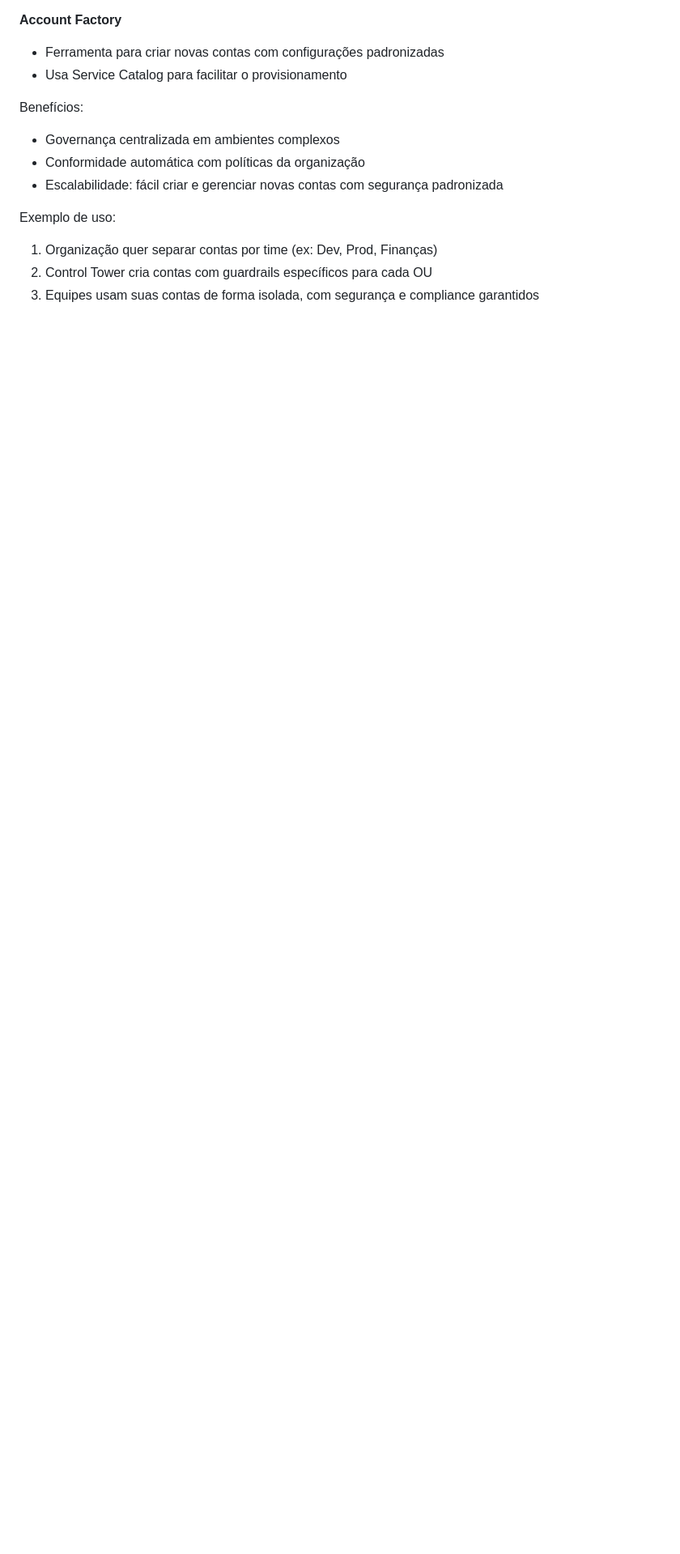
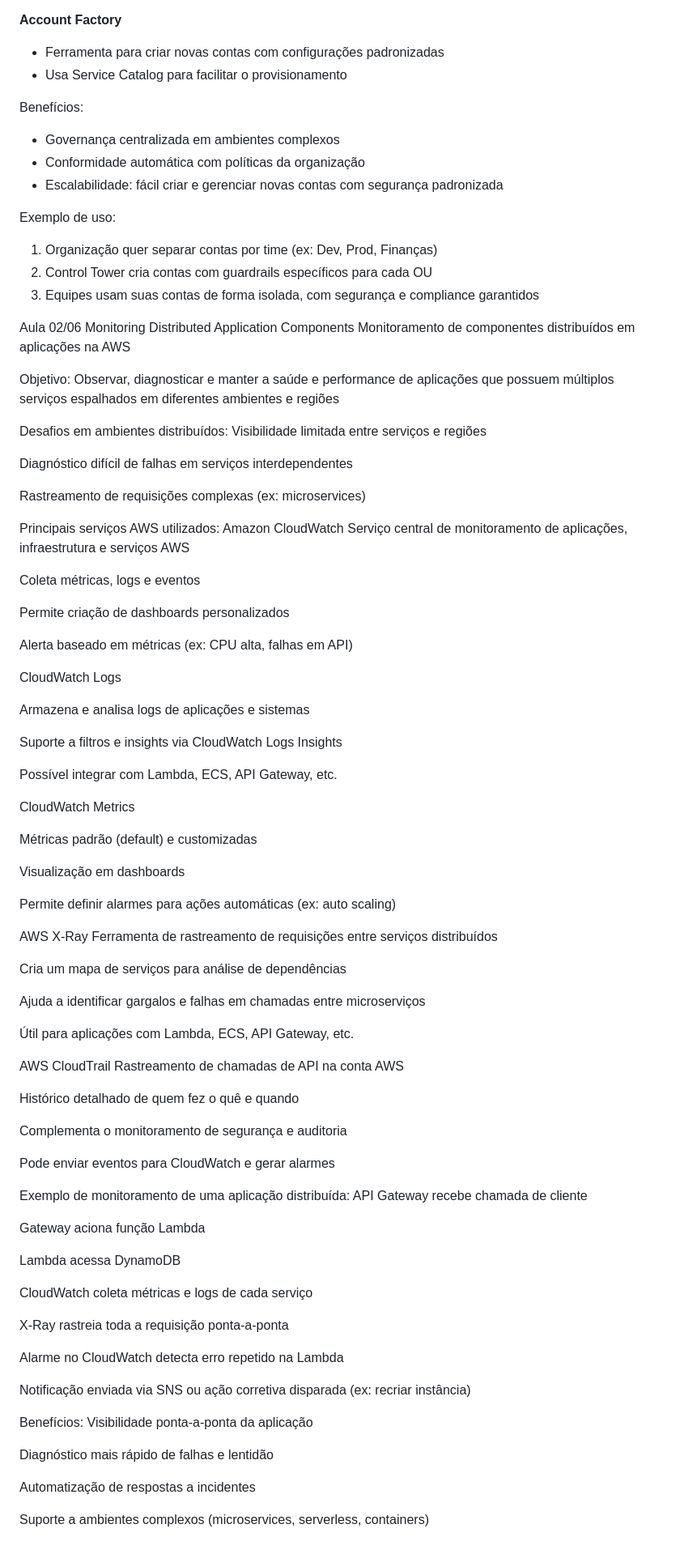
Before and after one commit to yduanrech/das2-2025, a Markdown page: README.md, the part around the change. Shown at 81% size. GitHub-like rendering; blank space fills up the shorter version.

```diff
--- a/README.md
+++ b/README.md
@@ -566,3 +566,85 @@ Exemplo de uso:
 1. Organização quer separar contas por time (ex: Dev, Prod, Finanças)
 2. Control Tower cria contas com guardrails específicos para cada OU
 3. Equipes usam suas contas de forma isolada, com segurança e compliance garantidos
+
+
+Aula 02/06
+Monitoring Distributed Application Components
+Monitoramento de componentes distribuídos em aplicações na AWS
+
+Objetivo: Observar, diagnosticar e manter a saúde e performance de aplicações que possuem múltiplos serviços espalhados em diferentes ambientes e regiões
+
+Desafios em ambientes distribuídos:
+Visibilidade limitada entre serviços e regiões
+
+Diagnóstico difícil de falhas em serviços interdependentes
+
+Rastreamento de requisições complexas (ex: microservices)
+
+Principais serviços AWS utilizados:
+Amazon CloudWatch
+Serviço central de monitoramento de aplicações, infraestrutura e serviços AWS
+
+Coleta métricas, logs e eventos
+
+Permite criação de dashboards personalizados
+
+Alerta baseado em métricas (ex: CPU alta, falhas em API)
+
+CloudWatch Logs
+
+Armazena e analisa logs de aplicações e sistemas
+
+Suporte a filtros e insights via CloudWatch Logs Insights
+
+Possível integrar com Lambda, ECS, API Gateway, etc.
+
+CloudWatch Metrics
+
+Métricas padrão (default) e customizadas
+
+Visualização em dashboards
+
+Permite definir alarmes para ações automáticas (ex: auto scaling)
+
+AWS X-Ray
+Ferramenta de rastreamento de requisições entre serviços distribuídos
+
+Cria um mapa de serviços para análise de dependências
+
+Ajuda a identificar gargalos e falhas em chamadas entre microserviços
+
+Útil para aplicações com Lambda, ECS, API Gateway, etc.
+
+AWS CloudTrail
+Rastreamento de chamadas de API na conta AWS
+
+Histórico detalhado de quem fez o quê e quando
+
+Complementa o monitoramento de segurança e auditoria
+
+Pode enviar eventos para CloudWatch e gerar alarmes
+
+Exemplo de monitoramento de uma aplicação distribuída:
+API Gateway recebe chamada de cliente
+
+Gateway aciona função Lambda
+
+Lambda acessa DynamoDB
+
+CloudWatch coleta métricas e logs de cada serviço
+
+X-Ray rastreia toda a requisição ponta-a-ponta
+
+Alarme no CloudWatch detecta erro repetido na Lambda
+
+Notificação enviada via SNS ou ação corretiva disparada (ex: recriar instância)
+
+Benefícios:
+Visibilidade ponta-a-ponta da aplicação
+
+Diagnóstico mais rápido de falhas e lentidão
+
+Automatização de respostas a incidentes
+
+Suporte a ambientes complexos (microservices, serverless, containers)
```
